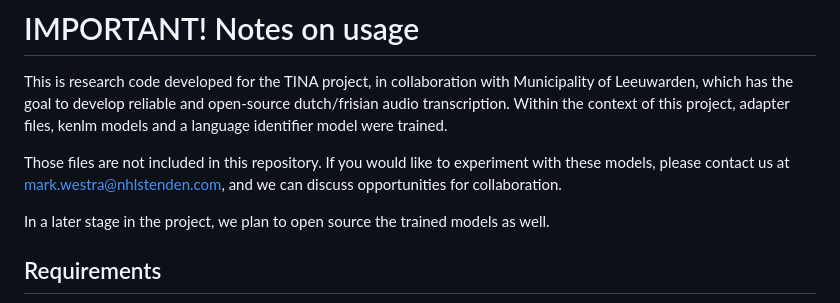
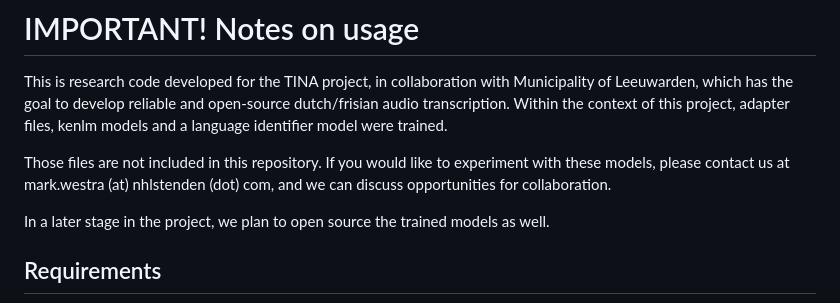
Before and after one commit to imaihub/tina-transcription-api, a Markdown page: README.md, the part around the change. Drawn GitHub-style.

```diff
--- a/README.md
+++ b/README.md
@@ -13,7 +13,7 @@ transcription. Within the context of this project, adapter files, kenlm models a
 language identifier model were trained.
 
 Those files are not included in this repository. If you would like to experiment with these
-models, please contact us at mark.westra@nhlstenden.com, and we can discuss opportunities for
+models, please contact us at mark.westra (at) nhlstenden (dot) com, and we can discuss opportunities for
 collaboration.
 
 In a later stage in the project, we plan to open source the trained models as well.
```
